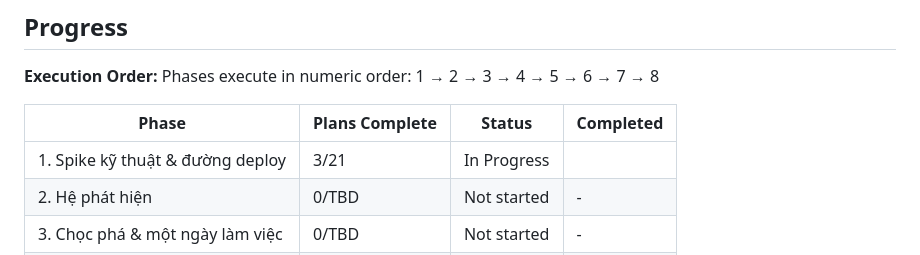
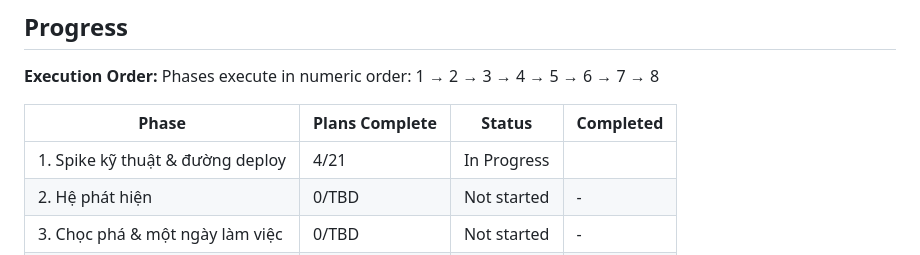
Before and after one commit to hiennv0298/breaktime, a Markdown page: .planning/ROADMAP.md, the part around one of its changes. Rendered like a GitHub page.

```diff
--- a/.planning/ROADMAP.md
+++ b/.planning/ROADMAP.md
@@ -231,7 +231,7 @@ Phases execute in numeric order: 1 → 2 → 3 → 4 → 5 → 6 → 7 → 8
 
 | Phase | Plans Complete | Status | Completed |
 |-------|----------------|--------|-----------|
-| 1. Spike kỹ thuật & đường deploy | 3/21 | In Progress|  |
+| 1. Spike kỹ thuật & đường deploy | 4/21 | In Progress|  |
 | 2. Hệ phát hiện | 0/TBD | Not started | - |
 | 3. Chọc phá & một ngày làm việc | 0/TBD | Not started | - |
 | 4. Stress & Rage Mode | 0/TBD | Not started | - |
```
Also changed, not shown: other parts of .planning/ROADMAP.md (+1 -1 lines), .planning/STATE.md (+14 -10 lines).
